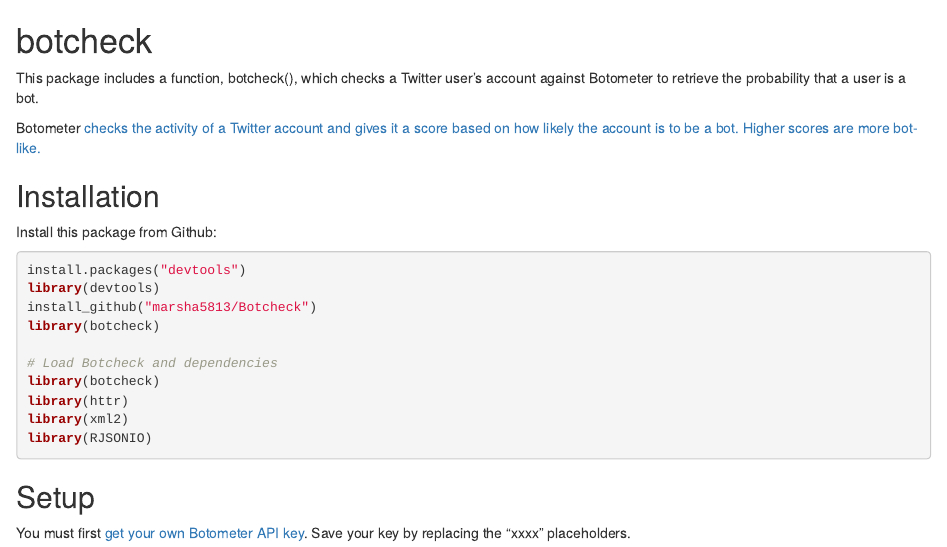
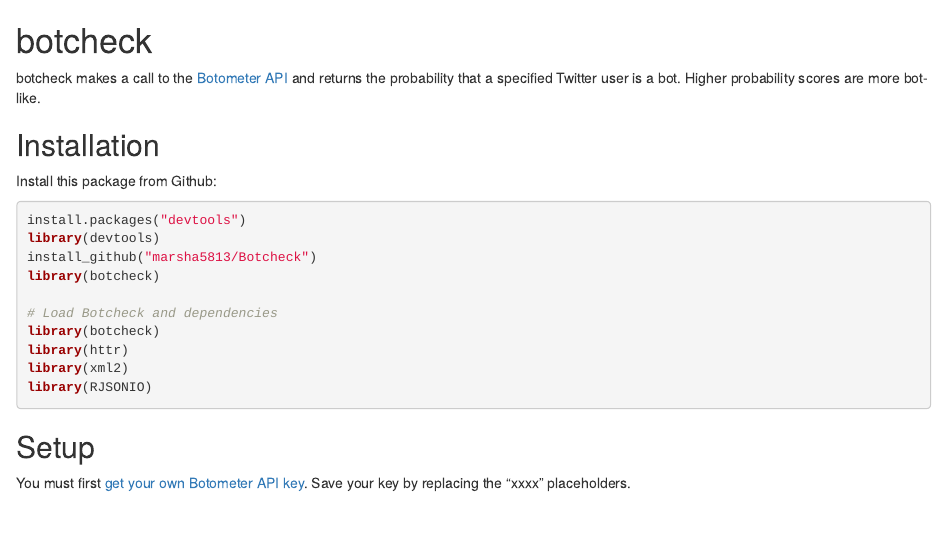
Before and after one commit to marsha5813/botcheck, an R Markdown document (README.Rmd): the page in a window 1100 px wide, from its top. Rendered offline with R 4.5, knitr and Pandoc, with nearby package versions.

Commit message:
updates README

```diff
--- a/README.Rmd
+++ b/README.Rmd
@@ -1,8 +1,6 @@
 # botcheck
 
-This package includes a function, botcheck(), which checks a Twitter user's account against Botometer to retrieve the probability that a user is a bot.
-
-Botometer [checks the activity of a Twitter account and gives it a score based on how likely the account is to be a bot. Higher scores are more bot-like.](https://botometer.iuni.iu.edu/#!/)
+botcheck makes a call to the [Botometer API](https://botometer.iuni.iu.edu/#!/) and returns the probability that a specified Twitter user is a bot. Higher probability scores are more bot-like.
 
 ## Installation
 
```
